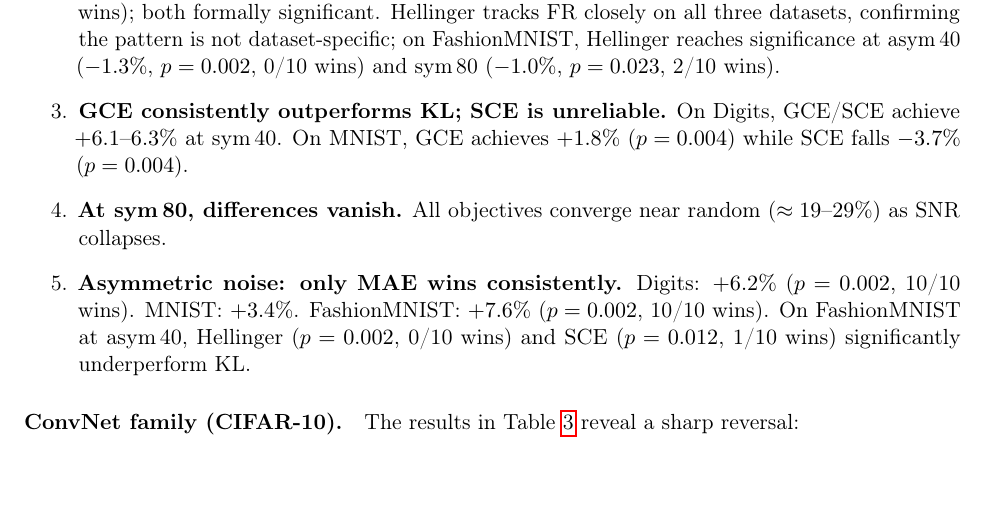
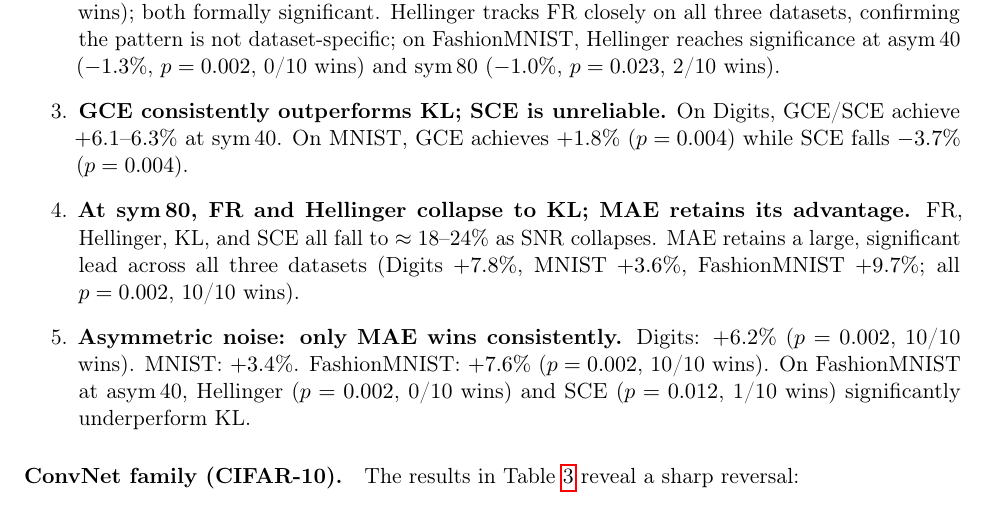
Before and after one commit to mbottoni/fisher-rao-ml, a LaTeX paper (reports/fr_noisy_labels.tex): part of page 8 of 30, cut so that both start at the same text. Compiled offline with pdfLaTeX.

Commit message:
fr_noisy_labels: fix sym_80 MLP claim — MAE still wins 10/10 (p=0.002)
Item 4 of MLP results said 'differences vanish' at sym_80, but MAE leads
by +7.8% (Digits), +3.6% (MNIST), +9.7% (FashionMNIST), all p=0.002.
Corrected header and body to show FR/Hellinger/KL converge near random
while MAE retains a significant, consistent advantage.

```diff
--- a/reports/fr_noisy_labels.tex
+++ b/reports/fr_noisy_labels.tex
@@ -526,8 +526,10 @@ Key observations:
   \item \textbf{GCE consistently outperforms KL; SCE is unreliable.}
     On Digits, GCE/SCE achieve $+6.1$--$6.3\%$ at sym\,40.
     On MNIST, GCE achieves $+1.8\%$ ($p=0.004$) while SCE falls $-3.7\%$ ($p=0.004$).
-  \item \textbf{At sym\,80, differences vanish.}
-    All objectives converge near random ($\approx 19$--$29\%$) as SNR collapses.
+  \item \textbf{At sym\,80, FR and Hellinger collapse to KL; MAE retains its advantage.}
+    FR, Hellinger, KL, and SCE all fall to $\approx 18$--$24\%$ as SNR collapses.
+    MAE retains a large, significant lead across all three datasets
+    (Digits $+7.8\%$, MNIST $+3.6\%$, FashionMNIST $+9.7\%$; all $p=0.002$, 10/10 wins).
   \item \textbf{Asymmetric noise: only MAE wins consistently.}
     Digits: $+6.2\%$ ($p=0.002$, 10/10 wins). MNIST: $+3.4\%$.
     FashionMNIST: $+7.6\%$ ($p=0.002$, 10/10 wins).
```
